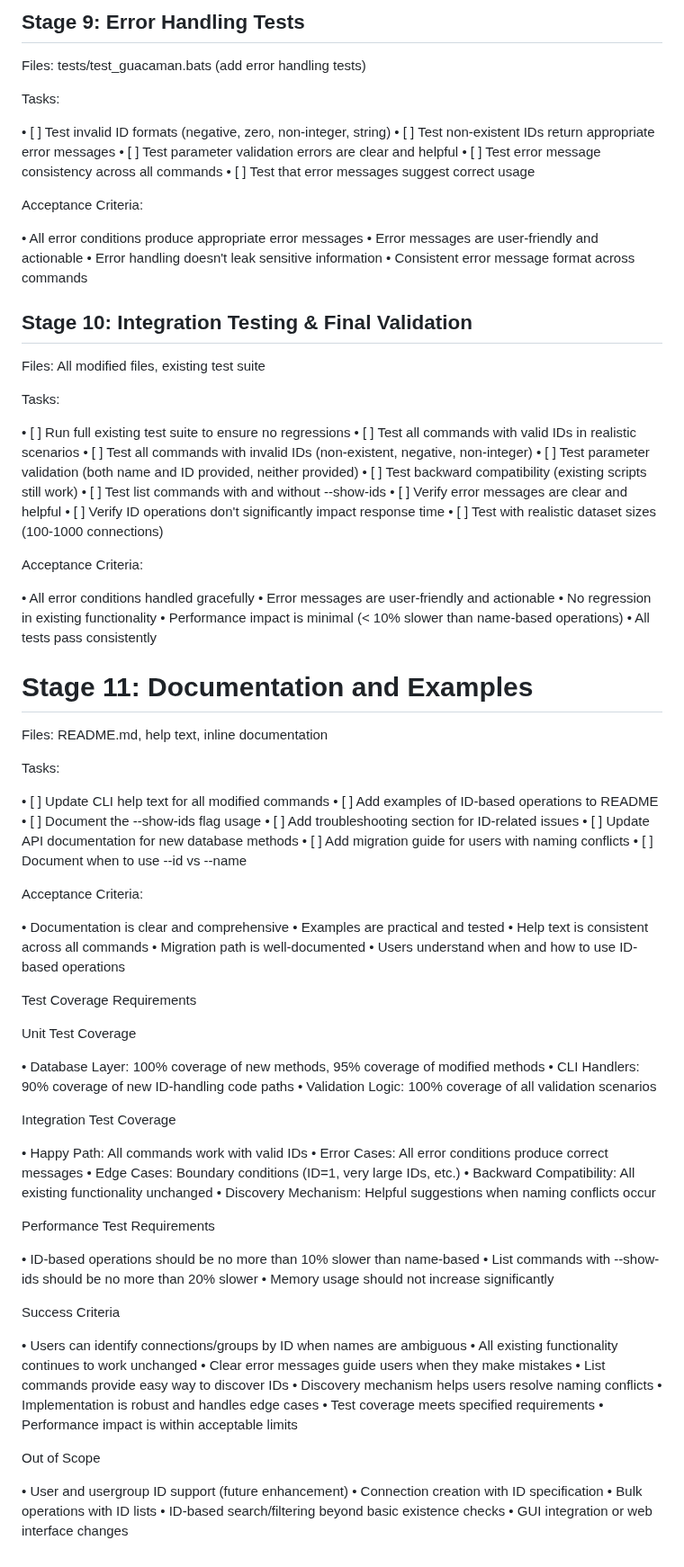
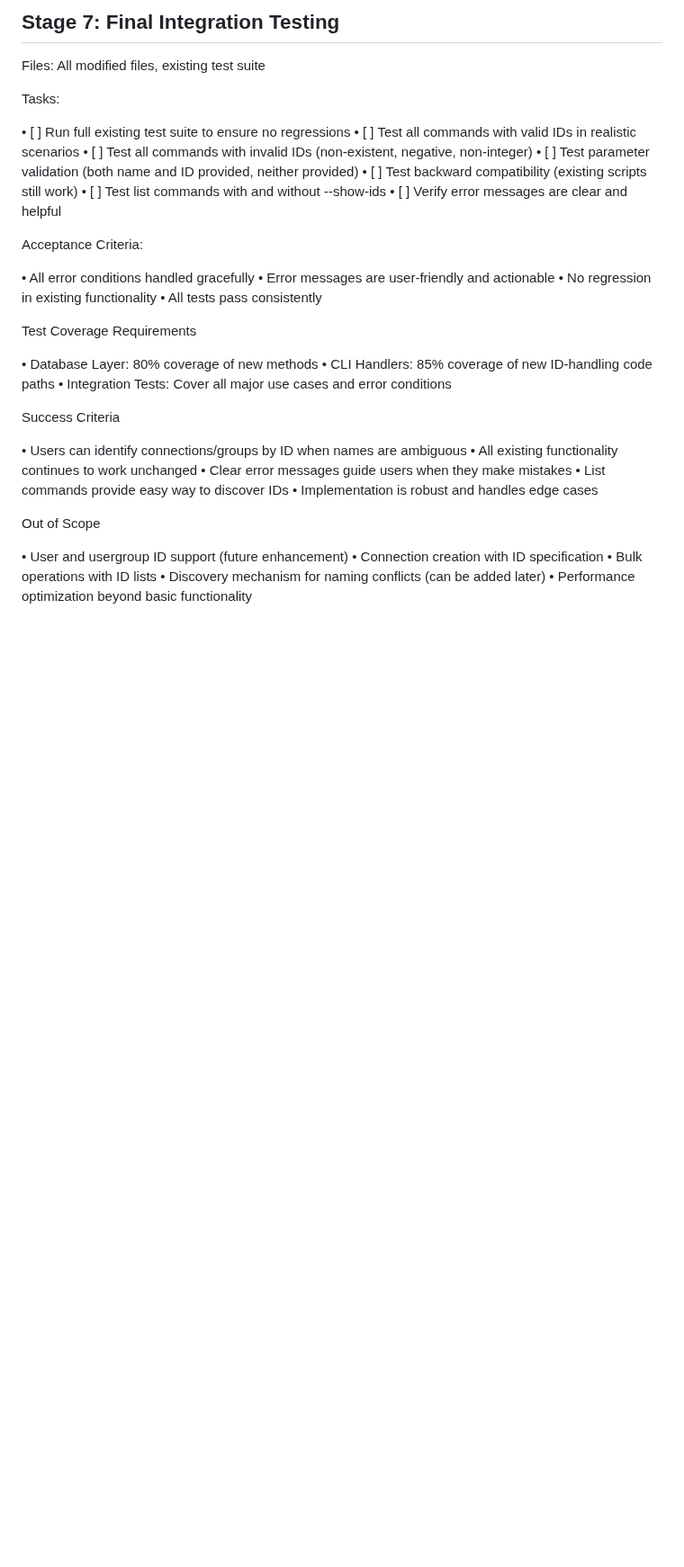
Before and after one commit to burbilog/guacalib, a Markdown page: doc/ids_feature_spec.md, the part around one of its changes. Shown at 90% size. GitHub-like rendering; blank space fills up the shorter version.

```diff
--- a/doc/ids_feature_spec.md
+++ b/doc/ids_feature_spec.md
@@ -293,24 +232,5 @@ Acceptance Criteria:
 
-## Stage 9: Error Handling Tests
-
-Files: tests/test_guacaman.bats (add error handling tests)
-
-Tasks:
-
- • [ ] Test invalid ID formats (negative, zero, non-integer, string)
- • [ ] Test non-existent IDs return appropriate error messages
- • [ ] Test parameter validation errors are clear and helpful
- • [ ] Test error message consistency across all commands
- • [ ] Test that error messages suggest correct usage
-
-Acceptance Criteria:
-
- • All error conditions produce appropriate error messages
- • Error messages are user-friendly and actionable
- • Error handling doesn't leak sensitive information
- • Consistent error message format across commands
-
-## Stage 10: Integration Testing & Final Validation
+## Stage 7: Final Integration Testing
 
 Files: All modified files, existing test suite
 
@@ -323,62 +243,19 @@ Tasks:
  • [ ] Test backward compatibility (existing scripts still work)
  • [ ] Test list commands with and without --show-ids
  • [ ] Verify error messages are clear and helpful
- • [ ] Verify ID operations don't significantly impact response time
- • [ ] Test with realistic dataset sizes (100-1000 connections)
 
 Acceptance Criteria:
 
  • All error conditions handled gracefully
  • Error messages are user-friendly and actionable
  • No regression in existing functionality
- • Performance impact is minimal (< 10% slower than name-based operations)
  • All tests pass consistently
-
-# Stage 11: Documentation and Examples
-
-Files: README.md, help text, inline documentation
-
-Tasks:
-
- • [ ] Update CLI help text for all modified commands
- • [ ] Add examples of ID-based operations to README
- • [ ] Document the --show-ids flag usage
- • [ ] Add troubleshooting section for ID-related issues
- • [ ] Update API documentation for new database methods
- • [ ] Add migration guide for users with naming conflicts
- • [ ] Document when to use --id vs --name
-
-Acceptance Criteria:
-
- • Documentation is clear and comprehensive
- • Examples are practical and tested
- • Help text is consistent across all commands
- • Migration path is well-documented
- • Users understand when and how to use ID-based operations
-
 
 Test Coverage Requirements
 
-Unit Test Coverage
-
- • Database Layer: 100% coverage of new methods, 95% coverage of modified methods
- • CLI Handlers: 90% coverage of new ID-handling code paths
- • Validation Logic: 100% coverage of all validation scenarios
-
-Integration Test Coverage
-
- • Happy Path: All commands work with valid IDs
- • Error Cases: All error conditions produce correct messages
- • Edge Cases: Boundary conditions (ID=1, very large IDs, etc.)
- • Backward Compatibility: All existing functionality unchanged
- • Discovery Mechanism: Helpful suggestions when naming conflicts occur
-
-Performance Test Requirements
-
- • ID-based operations should be no more than 10% slower than name-based
- • List commands with --show-ids should be no more than 20% slower
- • Memory usage should not increase significantly
-
+ • Database Layer: 80% coverage of new methods
+ • CLI Handlers: 85% coverage of new ID-handling code paths
+ • Integration Tests: Cover all major use cases and error conditions
 
 Success Criteria
 
@@ -386,16 +263,12 @@ Success Criteria
  • All existing functionality continues to work unchanged
  • Clear error messages guide users when they make mistakes
  • List commands provide easy way to discover IDs
- • Discovery mechanism helps users resolve naming conflicts
  • Implementation is robust and handles edge cases
- • Test coverage meets specified requirements
- • Performance impact is within acceptable limits
-
 
 Out of Scope
 
  • User and usergroup ID support (future enhancement)
  • Connection creation with ID specification
  • Bulk operations with ID lists
- • ID-based search/filtering beyond basic existence checks
- • GUI integration or web interface changes
+ • Discovery mechanism for naming conflicts (can be added later)
+ • Performance optimization beyond basic functionality
```
Also changed, not shown: other parts of doc/ids_feature_spec.md (+39 -100 lines).
